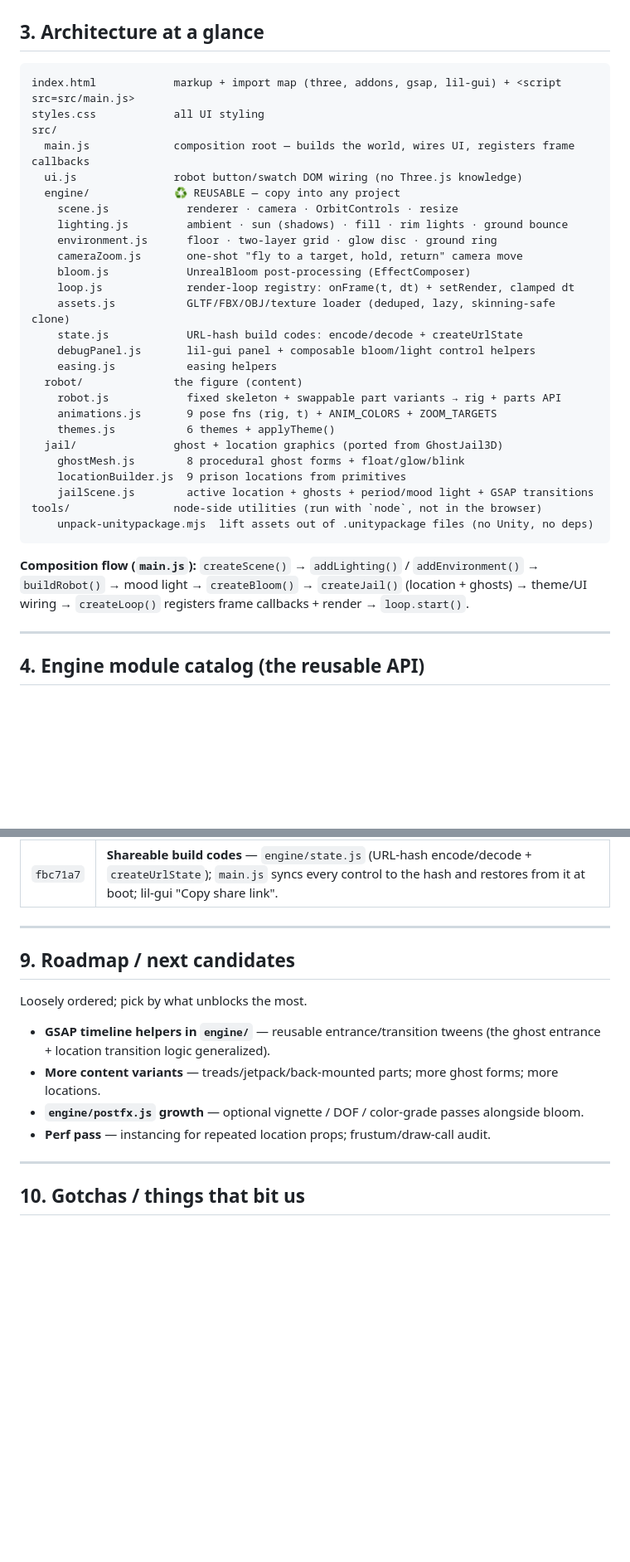
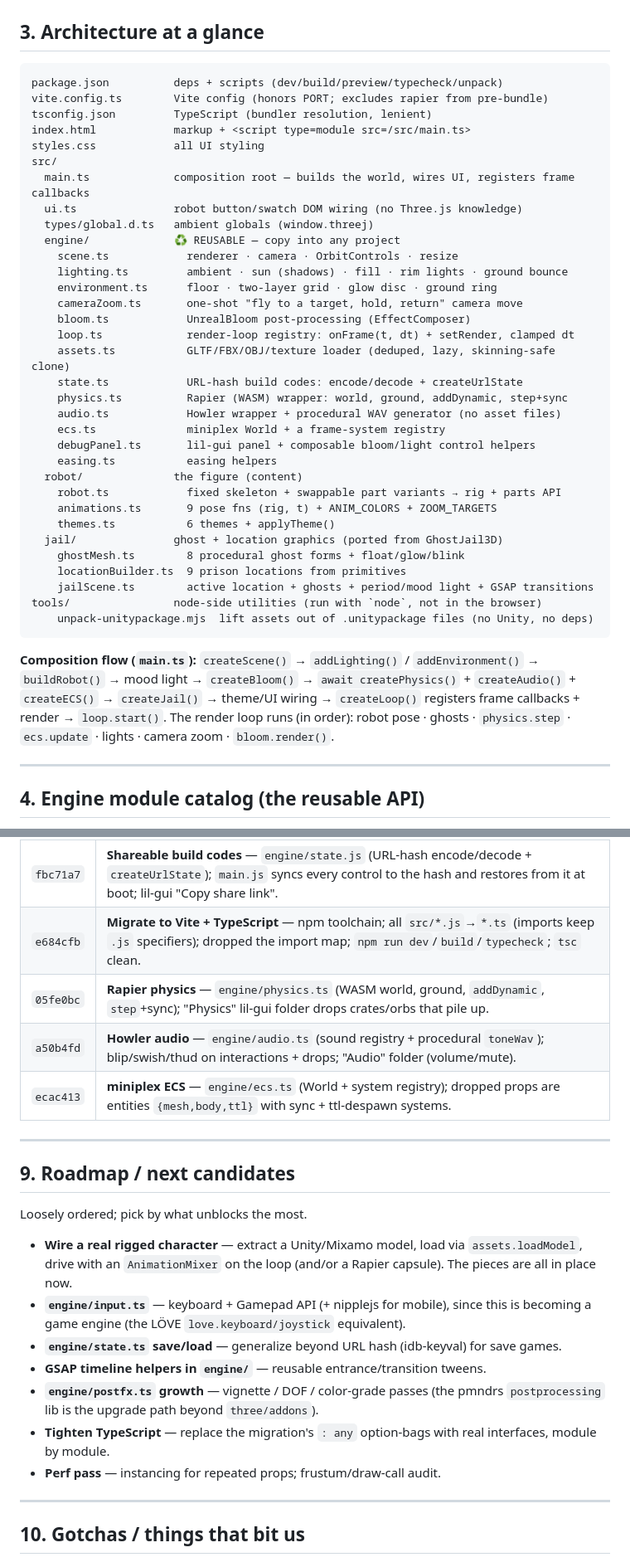
Before and after one commit to marilefabled/threej, a Markdown page: ENGINE.md, 2 parts joined by grey strips. Shown at 83% size. Drawn GitHub-style; blank space fills up the shorter version.

````diff
--- a/ENGINE.md
+++ b/ENGINE.md
@@ -52,38 +55,47 @@ content, or glue?"* and live in the right place.
 ## 3. Architecture at a glance
 
 ```
-index.html            markup + import map (three, addons, gsap, lil-gui) + <script src=src/main.js>
+package.json          deps + scripts (dev/build/preview/typecheck/unpack)
+vite.config.ts        Vite config (honors PORT; excludes rapier from pre-bundle)
+tsconfig.json         TypeScript (bundler resolution, lenient)
+index.html            markup + <script type=module src=/src/main.ts>
 styles.css            all UI styling
 src/
-  main.js             composition root — builds the world, wires UI, registers frame callbacks
-  ui.js               robot button/swatch DOM wiring (no Three.js knowledge)
+  main.ts             composition root — builds the world, wires UI, registers frame callbacks
+  ui.ts               robot button/swatch DOM wiring (no Three.js knowledge)
+  types/global.d.ts   ambient globals (window.threej)
   engine/             ♻ REUSABLE — copy into any project
-    scene.js            renderer · camera · OrbitControls · resize
-    lighting.js         ambient · sun (shadows) · fill · rim lights · ground bounce
-    environment.js      floor · two-layer grid · glow disc · ground ring
-    cameraZoom.js       one-shot "fly to a target, hold, return" camera move
-    bloom.js            UnrealBloom post-processing (EffectComposer)
-    loop.js             render-loop registry: onFrame(t, dt) + setRender, clamped dt
-    assets.js           GLTF/FBX/OBJ/texture loader (deduped, lazy, skinning-safe clone)
-    state.js            URL-hash build codes: encode/decode + createUrlState
-    debugPanel.js       lil-gui panel + composable bloom/light control helpers
-    easing.js           easing helpers
+    scene.ts            renderer · camera · OrbitControls · resize
+    lighting.ts         ambient · sun (shadows) · fill · rim lights · ground bounce
+    environment.ts      floor · two-layer grid · glow disc · ground ring
+    cameraZoom.ts       one-shot "fly to a target, hold, return" camera move
+    bloom.ts            UnrealBloom post-processing (EffectComposer)
+    loop.ts             render-loop registry: onFrame(t, dt) + setRender, clamped dt
+    assets.ts           GLTF/FBX/OBJ/texture loader (deduped, lazy, skinning-safe clone)
+    state.ts            URL-hash build codes: encode/decode + createUrlState
+    physics.ts          Rapier (WASM) wrapper: world, ground, addDynamic, step+sync
+    audio.ts            Howler wrapper + procedural WAV generator (no asset files)
+    ecs.ts              miniplex World + a frame-system registry
+    debugPanel.ts       lil-gui panel + composable bloom/light control helpers
+    easing.ts           easing helpers
   robot/              the figure (content)
-    robot.js            fixed skeleton + swappable part variants → rig + parts API
-    animations.js       9 pose fns (rig, t) + ANIM_COLORS + ZOOM_TARGETS
-    themes.js           6 themes + applyTheme()
+    robot.ts            fixed skeleton + swappable part variants → rig + parts API
+    animations.ts       9 pose fns (rig, t) + ANIM_COLORS + ZOOM_TARGETS
+    themes.ts           6 themes + applyTheme()
   jail/               ghost + location graphics (ported from GhostJail3D)
-    ghostMesh.js        8 procedural ghost forms + float/glow/blink
-    locationBuilder.js  9 prison locations from primitives
-    jailScene.js        active location + ghosts + period/mood light + GSAP transitions
+    ghostMesh.ts        8 procedural ghost forms + float/glow/blink
+    locationBuilder.ts  9 prison locations from primitives
+    jailScene.ts        active location + ghosts + period/mood light + GSAP transitions
 tools/                node-side utilities (run with `node`, not in the browser)
     unpack-unitypackage.mjs  lift assets out of .unitypackage files (no Unity, no deps)
 ```
 
-**Composition flow (`main.js`):** `createScene()` → `addLighting()` /
+**Composition flow (`main.ts`):** `createScene()` → `addLighting()` /
 `addEnvironment()` → `buildRobot()` → mood light → `createBloom()` →
-`createJail()` (location + ghosts) → theme/UI wiring → `createLoop()` registers
-frame callbacks + render → `loop.start()`.
+`await createPhysics()` + `createAudio()` + `createECS()` → `createJail()` →
+theme/UI wiring → `createLoop()` registers frame callbacks + render → `loop.start()`.
+The render loop runs (in order): robot pose · ghosts · `physics.step` · `ecs.update`
+· lights · camera zoom · `bloom.render()`.
 
 ---
 
@@ -230,6 +266,10 @@ one meaningful commit per step).
 | `f39777e` | **`engine/assets.js`** — Promise-based GLTF/texture loader (deduped cache, progress manager, skinning-safe clone, lazy DRACO). The doorway to real Blender/Mixamo models; wired as `window.threej.assets`. |
 | `a9afdf3` | **Unity asset pipeline** — `tools/unpack-unitypackage.mjs` (zero-dep extractor for `.unitypackage` files) + `assets.js` extended to FBX/OBJ/TGA with extension dispatch. See §6b. |
 | `fbc71a7` | **Shareable build codes** — `engine/state.js` (URL-hash encode/decode + `createUrlState`); `main.js` syncs every control to the hash and restores from it at boot; lil-gui "Copy share link". |
+| `e684cfb` | **Migrate to Vite + TypeScript** — npm toolchain; all `src/*.js`→`*.ts` (imports keep `.js` specifiers); dropped the import map; `npm run dev`/`build`/`typecheck`; `tsc` clean. |
+| `05fe0bc` | **Rapier physics** — `engine/physics.ts` (WASM world, ground, `addDynamic`, `step`+sync); "Physics" lil-gui folder drops crates/orbs that pile up. |
+| `a50b4fd` | **Howler audio** — `engine/audio.ts` (sound registry + procedural `toneWav`); blip/swish/thud on interactions + drops; "Audio" folder (volume/mute). |
+| `ecac413` | **miniplex ECS** — `engine/ecs.ts` (World + system registry); dropped props are entities `{mesh,body,ttl}` with sync + ttl-despawn systems. |
 
 ---
 
@@ -237,13 +277,19 @@ one meaningful commit per step).
 
 Loosely ordered; pick by what unblocks the most.
 
-- **GSAP timeline helpers in `engine/`** — reusable entrance/transition tweens
-  (the ghost entrance + location transition logic generalized).
-- **More content variants** — treads/jetpack/back-mounted parts; more ghost forms;
-  more locations.
-- **`engine/postfx.js` growth** — optional vignette / DOF / color-grade passes
-  alongside bloom.
-- **Perf pass** — instancing for repeated location props; frustum/draw-call audit.
+- **Wire a real rigged character** — extract a Unity/Mixamo model, load via
+  `assets.loadModel`, drive with an `AnimationMixer` on the loop (and/or a Rapier
+  capsule). The pieces are all in place now.
+- **`engine/input.ts`** — keyboard + Gamepad API (+ nipplejs for mobile), since
+  this is becoming a game engine (the LÖVE `love.keyboard/joystick` equivalent).
+- **`engine/state.ts` save/load** — generalize beyond URL hash (idb-keyval) for
+  save games.
+- **GSAP timeline helpers in `engine/`** — reusable entrance/transition tweens.
+- **`engine/postfx.ts` growth** — vignette / DOF / color-grade passes (the pmndrs
+  `postprocessing` lib is the upgrade path beyond `three/addons`).
+- **Tighten TypeScript** — replace the migration's `: any` option-bags with real
+  interfaces, module by module.
+- **Perf pass** — instancing for repeated props; frustum/draw-call audit.
 
 ---
 
````
Also changed, not shown: other parts of ENGINE.md (+51 -24 lines), README.md (+25 -54 lines).
